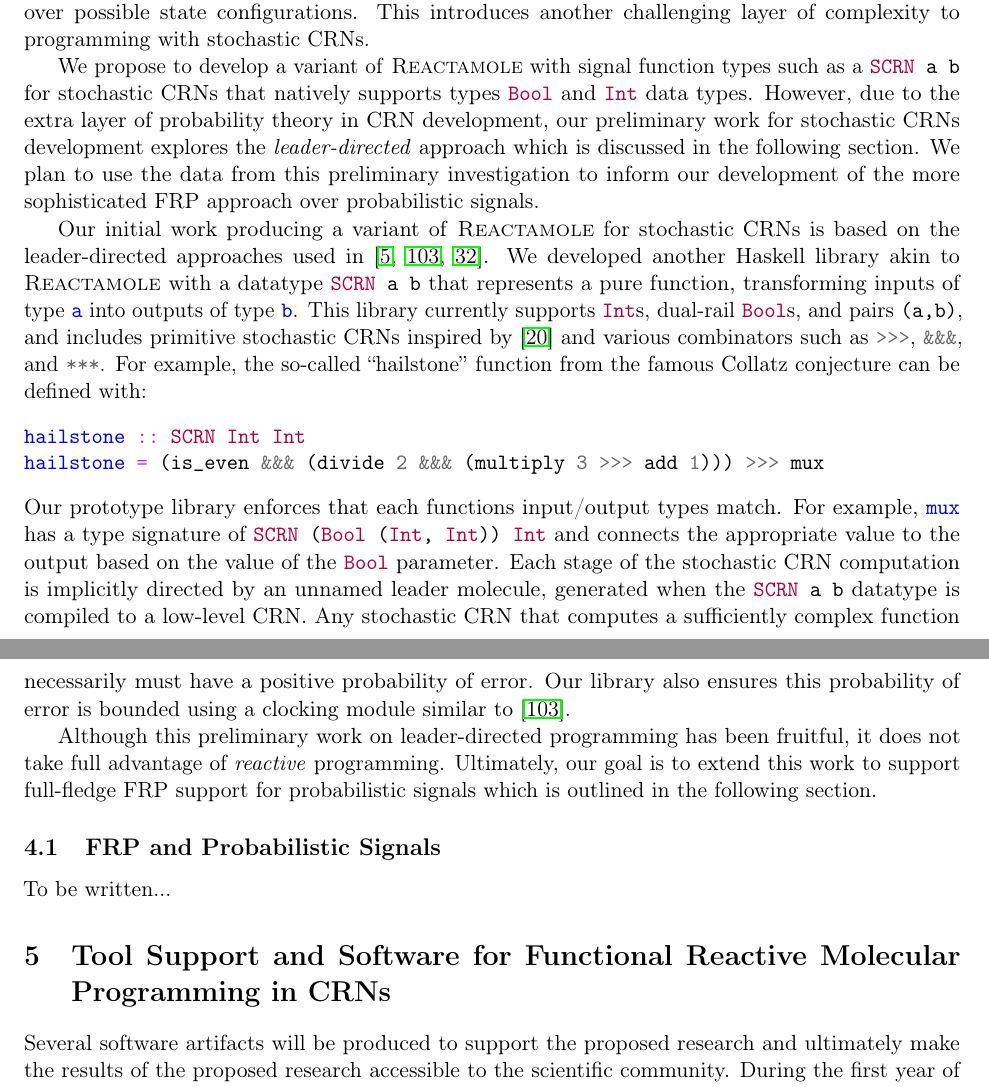
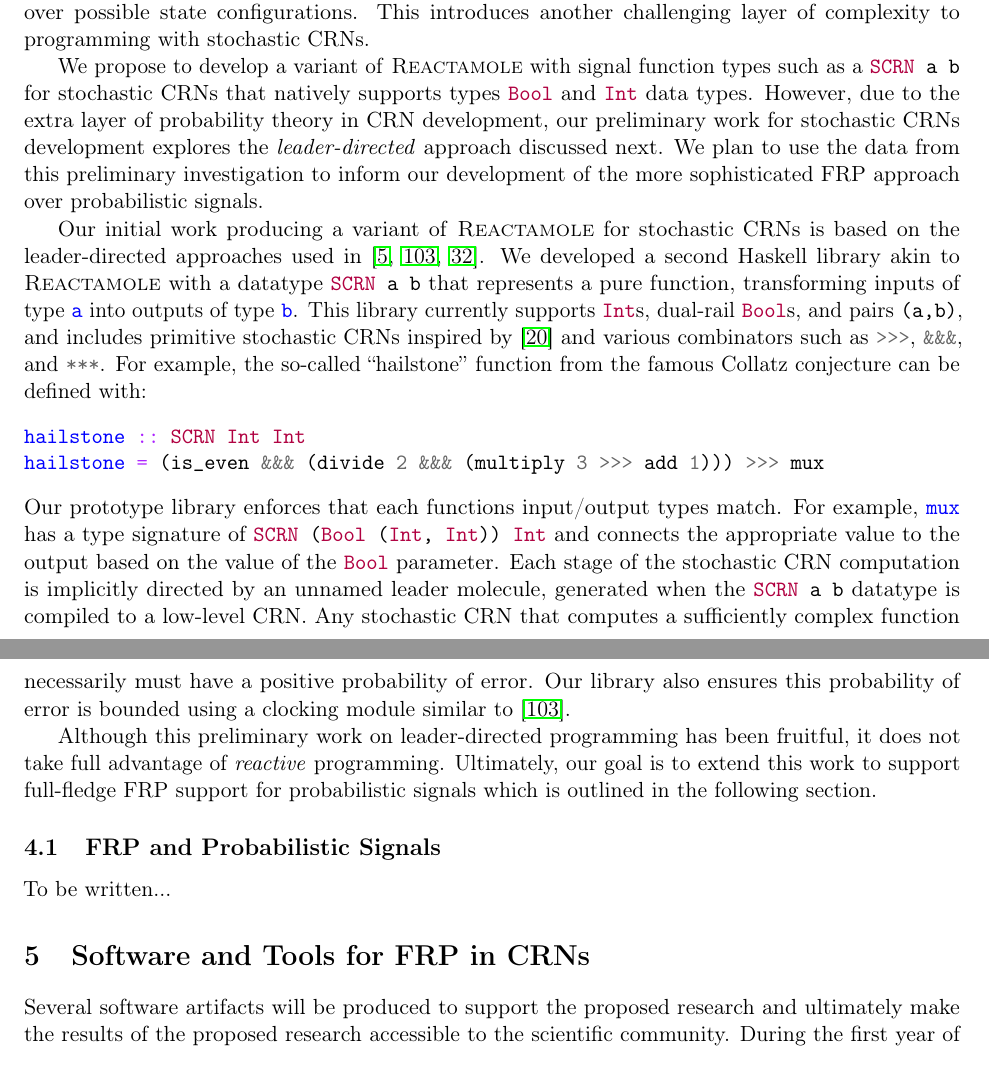
Before and after one commit to gleep314/frmp-nsf, a LaTeX document (project_description/project_description.tex, which reads project_description/frp_scrns.tex, project_description/software_support.tex): two parts of pages 11 and 12 of 16, joined at a grey line, cut so that both start at the same text. Compiled offline with pdfLaTeX.

Commit message:
more compression + edits to scrns

```diff
--- a/project_description/frp_scrns.tex
+++ b/project_description/frp_scrns.tex
@@ -28,11 +28,11 @@ However, due to the stochasticity of these CRNs, the input and output signals mu
 This introduces another challenging layer of complexity to programming with stochastic CRNs.
 
 We propose to develop a variant of \reactamole{} with signal function types such as a \hask{SCRN a b} for stochastic CRNs that natively supports types \hask{Bool} and \hask{Int} data types.
-However, due to the extra layer of probability theory in CRN development, our preliminary work for stochastic CRNs development explores the \emph{leader-directed} approach which is discussed in the following section.
+However, due to the extra layer of probability theory in CRN development, our preliminary work for stochastic CRNs development explores the \emph{leader-directed} approach discussed next.
 We plan to use the data from this preliminary investigation to inform our development of the more sophisticated FRP approach over probabilistic signals.
 
 Our initial work producing a variant of \reactamole{} for stochastic CRNs is based on the leader-directed approaches used in~\cite{jAnAsEi08,jSCWB08,Doty2018}.
-We developed another Haskell library akin to \reactamole{} with a datatype \hask{SCRN a b} that represents a pure function, transforming inputs of type \hask{a} into outputs of type \hask{b}.
+We developed a second Haskell library akin to \reactamole{} with a datatype \hask{SCRN a b} that represents a pure function, transforming inputs of type \hask{a} into outputs of type \hask{b}.
 This library currently supports \hask{Int}s, dual-rail \hask{Bool}s, and pairs \hask{(a,b)}, and includes primitive stochastic CRNs inspired by~\cite{cChDoSo12} and various combinators such as \hask{>>>}, \hask{&&&}, and \hask{***}.
 For example, the so-called ``hailstone'' function from the famous Collatz conjecture can be defined with:
 \begin{haskellcode}
--- a/project_description/software_support.tex
+++ b/project_description/software_support.tex
@@ -1,7 +1,7 @@
 %!TEX root = project_description.tex
 
 %%%%%%%%%%%%%%%%%%%%%%%%%%%%%%%%%%%%%%%%%%%%%%%%%%%%%%%%%%%%%%%%%%%%%%%%
-\section{Tool Support and Software for Functional Reactive Molecular Programming in CRNs}
+\section{Software and Tools for FRP in CRNs}
 \label{sec:software_support}
 %%%%%%%%%%%%%%%%%%%%%%%%%%%%%%%%%%%%%%%%%%%%%%%%%%%%%%%%%%%%%%%%%%%%%%%%
 
```
